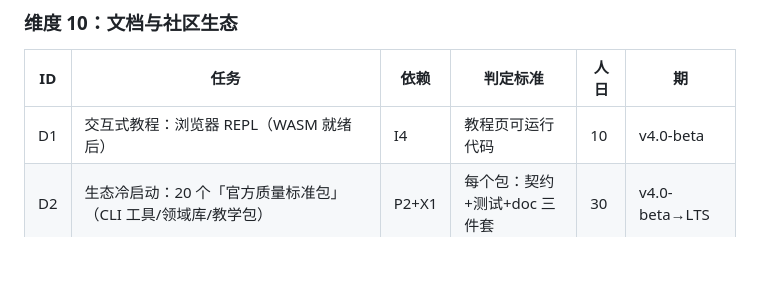
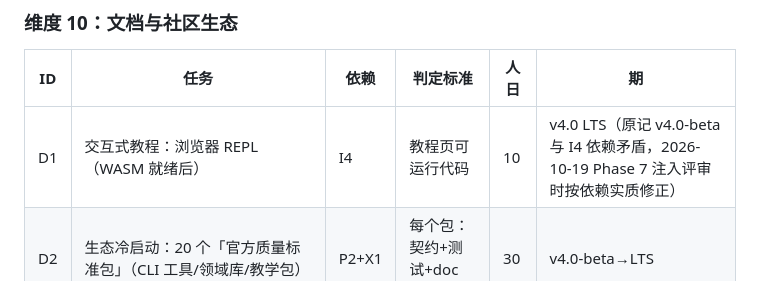
Before and after one commit to J-intent/intent, a Markdown page: docs/ROADMAP_LONGTERM.md, the part around the change. Drawn GitHub-style; blank space fills up the shorter version.

Commit message:
docs: roadmap D1 期与 I4 依赖对齐(v4.0-beta→v4.0 LTS, Phase 7 注入评审)

```diff
--- a/docs/ROADMAP_LONGTERM.md
+++ b/docs/ROADMAP_LONGTERM.md
@@ -182,7 +182,7 @@
 
 | ID | 任务 | 依赖 | 判定标准 | 人日 | 期 |
 |---|---|---|---|---|---|
-| D1 | 交互式教程：浏览器 REPL（WASM 就绪后） | I4 | 教程页可运行代码 | 10 | v4.0-beta |
+| D1 | 交互式教程：浏览器 REPL（WASM 就绪后） | I4 | 教程页可运行代码 | 10 | v4.0 LTS（原记 v4.0-beta 与 I4 依赖矛盾，2026-10-19 Phase 7 注入评审时按依赖实质修正） |
 | D2 | 生态冷启动：20 个「官方质量标准包」（CLI 工具/领域库/教学包） | P2+X1 | 每个包：契约+测试+doc 三件套 | 30 | v4.0-beta→LTS |
 | D3 | 文档三件套深化：教程（8→20 章）/参考全量/ cookbook（50 食谱） | D2 | 章节计数 + 代码示例可运行 | 15 | v4.0 LTS |
 | D4 | 社区基建：issue 模板/discussions/roadmap 公开/坏味道 Triage 流程 | 无 | 仓库配置落地 | 3 | v3.0 |
```
